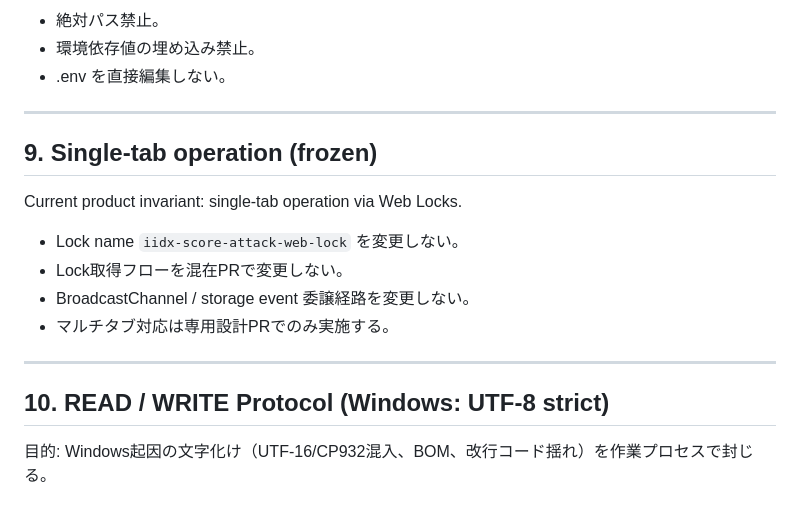
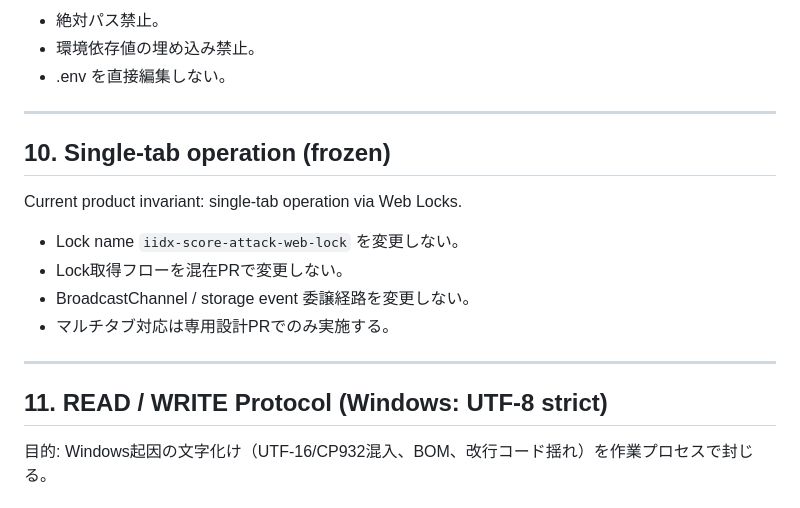
Before and after one commit to tts1374/iidx_score_attack_manager, a Markdown page: AGENTS.md, the part around one of its changes. Drawn GitHub-style.

```diff
--- a/AGENTS.md
+++ b/AGENTS.md
@@ -99,22 +153,22 @@ BASE_SHA=`<commit_hash>`{=html} git worktree add ../repo-task \$BASE_SHA
 
--   絶対パス禁止。
--   環境依存値の埋め込み禁止。
--   .env を直接編集しない。
+- 絶対パス禁止。
+- 環境依存値の埋め込み禁止。
+- .env を直接編集しない。
 
 ------------------------------------------------------------------------
 
-## 9. Single-tab operation (frozen)
+## 10. Single-tab operation (frozen)
 
 Current product invariant: single-tab operation via Web Locks.
 
--   Lock name `iidx-score-attack-web-lock` を変更しない。
--   Lock取得フローを混在PRで変更しない。
--   BroadcastChannel / storage event 委譲経路を変更しない。
--   マルチタブ対応は専用設計PRでのみ実施する。
+- Lock name `iidx-score-attack-web-lock` を変更しない。
+- Lock取得フローを混在PRで変更しない。
+- BroadcastChannel / storage event 委譲経路を変更しない。
+- マルチタブ対応は専用設計PRでのみ実施する。
 
 ------------------------------------------------------------------------
 
-## 10. READ / WRITE Protocol (Windows: UTF-8 strict)
+## 11. READ / WRITE Protocol (Windows: UTF-8 strict)
 
 目的: Windows起因の文字化け（UTF-16/CP932混入、BOM、改行コード揺れ）を作業プロセスで封じる。
 
```
Also changed, not shown: other parts of AGENTS.md (+95 -41 lines).
